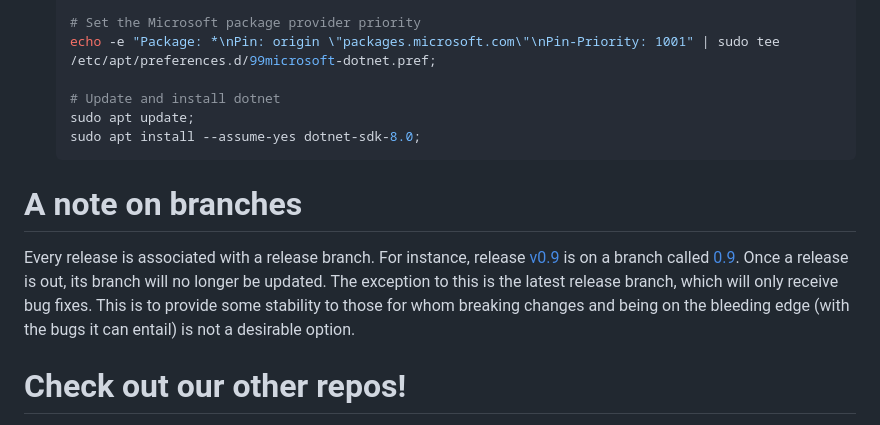
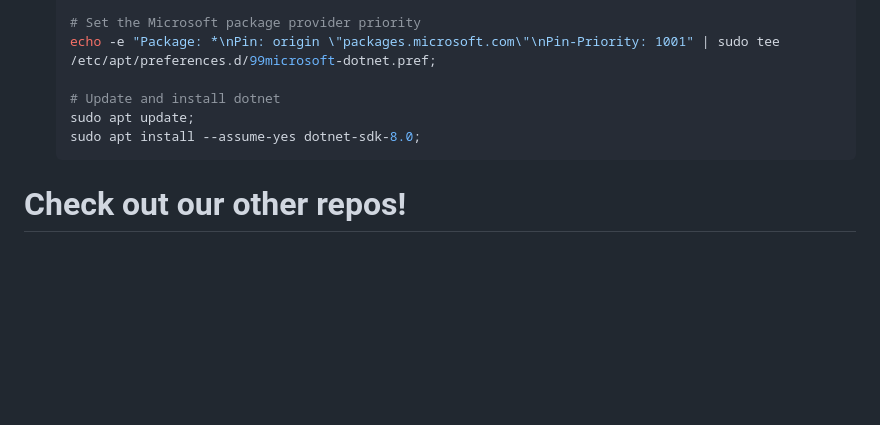
Before and after one commit to AI-Empower-Labs/Studio, a Markdown page: Copilot/README.md, the part around the change. Rendered like a GitHub page; blank space fills up the shorter version.

````diff
--- a/Copilot/README.md
+++ b/Copilot/README.md
@@ -365,12 +365,6 @@ Backend authentication via Azure AD must be enabled. Detailed instructions for e
    sudo apt install --assume-yes dotnet-sdk-8.0;
    ```
 
-# A note on branches
-
-Every release is associated with a release branch. For instance, release [v0.9](https://github.com/microsoft/chat-copilot/releases/tag/v0.9) is on a branch called [0.9](https://github.com/microsoft/chat-copilot/tree/0.9).
-Once a release is out, its branch will no longer be updated. The exception to this is the latest release branch, which will only receive bug fixes.
-This is to provide some stability to those for whom breaking changes and being on the bleeding edge (with the bugs it can entail) is not a desirable option.
-
 # Check out our other repos!
 
 If you would like to learn more about Semantic Kernel and AI, you may also be interested in other repos the Semantic Kernel team supports:
````
